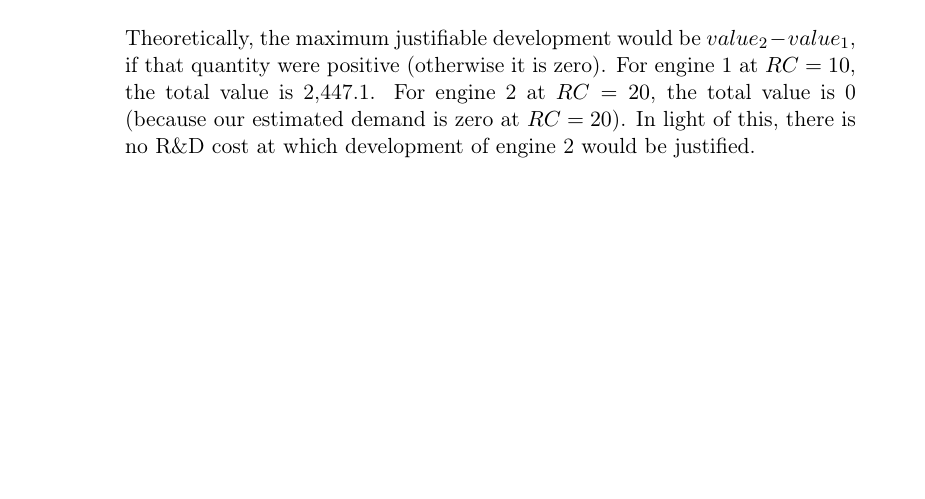
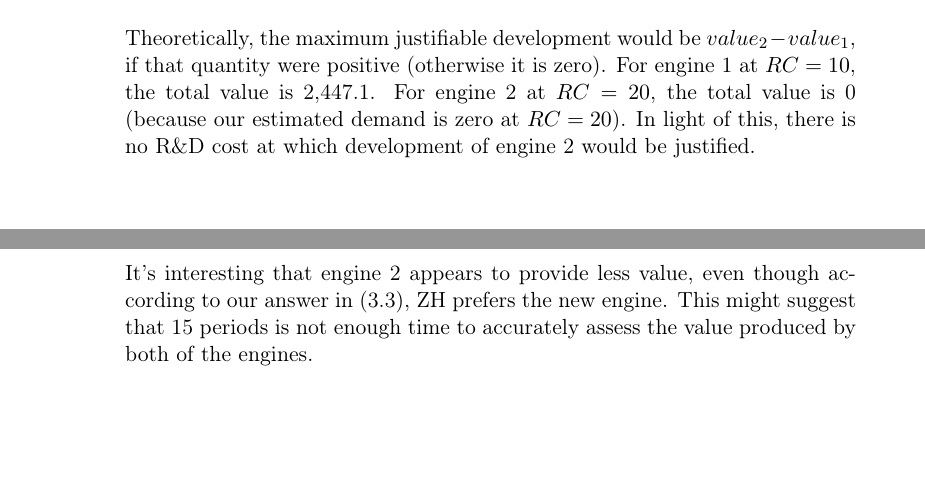
Before and after one commit to Gabriella150/273-pset4, a LaTeX problem sheet (pset4.tex): part of page 9 of 28 before the commit and two parts of pages 9 and 10 of 29 after it, the two joined at a grey line, cut so that both start at the same text, the shorter picture padded with empty space. The pictures show the PDF file pset4.pdf that the author committed with the source.

Commit message:
amend writeup a bit.

```diff
--- a/pset4.tex
+++ b/pset4.tex
@@ -287,6 +287,8 @@ V_{engine}(RC) - C(RC)= n \cdot \int_{RC}^{\infty} D_{engine}(p) dp - n\cdot RC
 
 Theoretically, the maximum justifiable development would be $value_2 - value_1$, if that quantity were positive (otherwise it is zero). For engine 1 at $RC = 10$, the total value is 2,447.1. For engine 2 at $RC = 20$, the total value is 0 (because our estimated demand is zero at $RC=20$). In light of this, there is no R\&D cost at which development of engine 2 would be justified.
 
+It's interesting that engine 2 appears to provide less value, even though according to our answer in (3.3), ZH prefers the new engine. This might suggest that 15 periods is not enough time to accurately assess the value produced by both of the engines.
+
 \end{itemize}
 
 \end{itemize}
```
Also changed, not shown: pset4.pdf.
